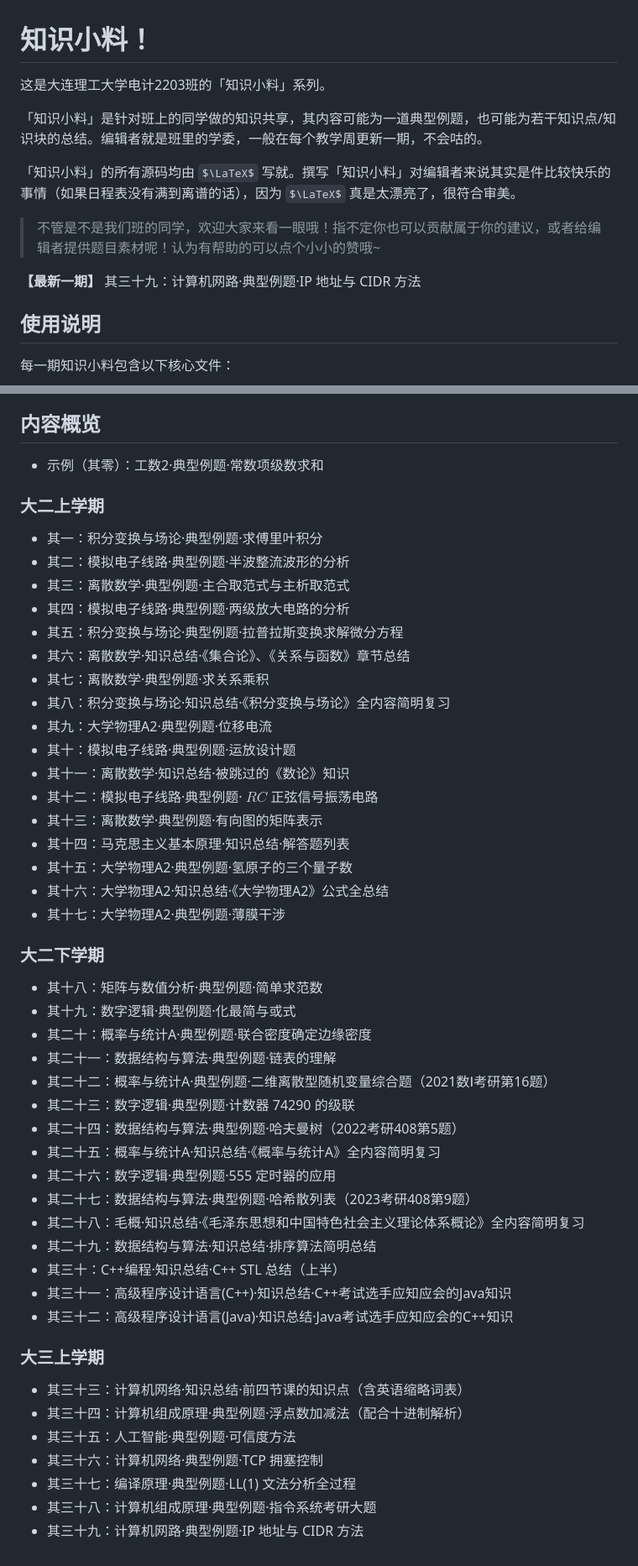
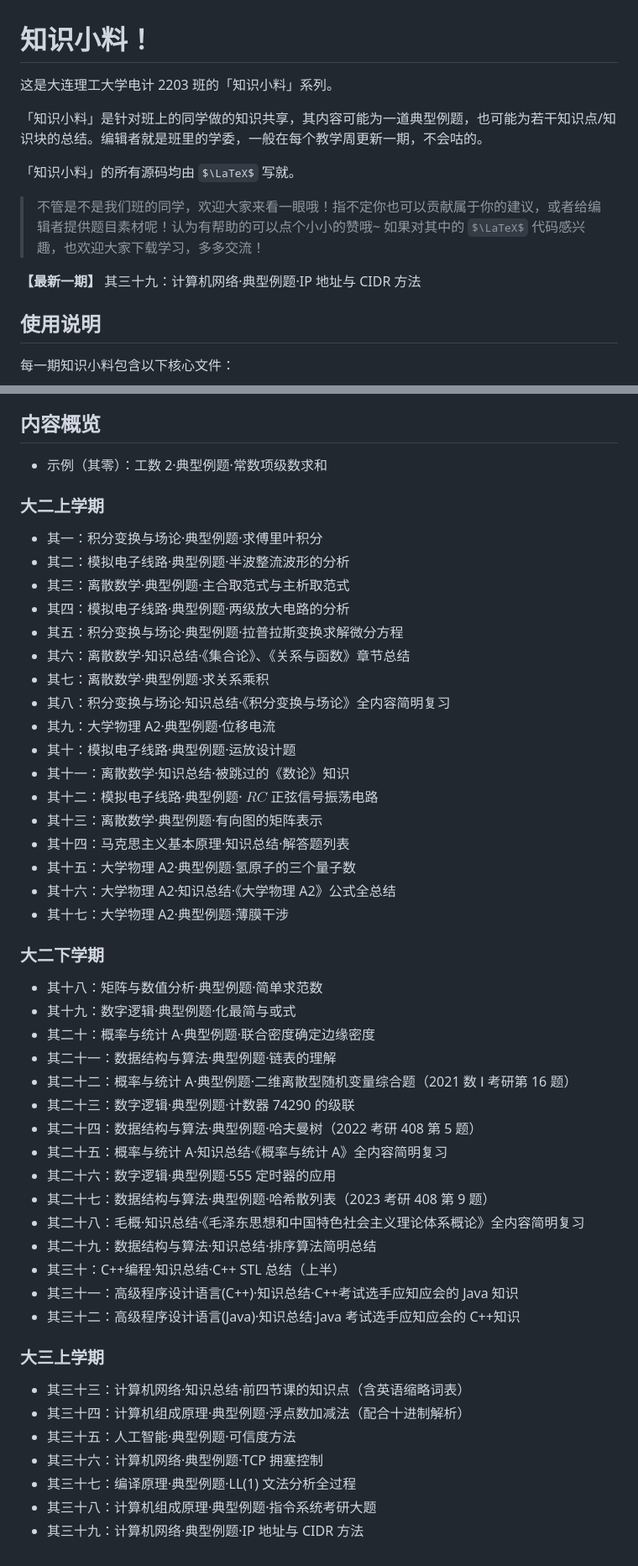
Before and after one commit to Hypotenuse-legs/Weekly-Knowledge-Tips-DLUT, a Markdown page: README.md, 2 parts joined by grey strips. Shown: that part at 84% size. GitHub-like rendering; some formulas as TeX source.

Commit message:
更新第三十九期说明书，修改错别字

```diff
--- a/README.md
+++ b/README.md
@@ -1,14 +1,14 @@
 # 知识小料！
 
-这是大连理工大学电计2203班的「知识小料」系列。
+这是大连理工大学电计 2203 班的「知识小料」系列。
 
 「知识小料」是针对班上的同学做的知识共享，其内容可能为一道典型例题，也可能为若干知识点/知识块的总结。编辑者就是班里的学委，一般在每个教学周更新一期，不会咕的。
 
-「知识小料」的所有源码均由 $\LaTeX$ 写就。撰写「知识小料」对编辑者来说其实是件比较快乐的事情（如果日程表没有满到离谱的话），因为 $\LaTeX$ 真是太漂亮了，很符合审美。
+「知识小料」的所有源码均由 $\LaTeX$ 写就。
 
-> 不管是不是我们班的同学，欢迎大家来看一眼哦！指不定你也可以贡献属于你的建议，或者给编辑者提供题目素材呢！认为有帮助的可以点个小小的赞哦~
+> 不管是不是我们班的同学，欢迎大家来看一眼哦！指不定你也可以贡献属于你的建议，或者给编辑者提供题目素材呢！认为有帮助的可以点个小小的赞哦~ 如果对其中的 $\LaTeX$ 代码感兴趣，也欢迎大家下载学习，多多交流！
 
-**【最新一期】** 其三十九：计算机网路·典型例题·IP 地址与 CIDR 方法
+**【最新一期】** 其三十九：计算机网络·典型例题·IP 地址与 CIDR 方法
 
 ## 使用说明
 
@@ -22,7 +22,7 @@
 
 ## 内容概览
 
-- 示例（其零）：工数2·典型例题·常数项级数求和
+- 示例（其零）：工数 2·典型例题·常数项级数求和
 
 ### 大二上学期
 
@@ -34,33 +34,33 @@
 - 其六：离散数学·知识总结·《集合论》、《关系与函数》章节总结
 - 其七：离散数学·典型例题·求关系乘积
 - 其八：积分变换与场论·知识总结·《积分变换与场论》全内容简明复习
-- 其九：大学物理A2·典型例题·位移电流
+- 其九：大学物理 A2·典型例题·位移电流
 - 其十：模拟电子线路·典型例题·运放设计题
 - 其十一：离散数学·知识总结·被跳过的《数论》知识
 - 其十二：模拟电子线路·典型例题· $RC$ 正弦信号振荡电路
 - 其十三：离散数学·典型例题·有向图的矩阵表示
 - 其十四：马克思主义基本原理·知识总结·解答题列表
-- 其十五：大学物理A2·典型例题·氢原子的三个量子数
-- 其十六：大学物理A2·知识总结·《大学物理A2》公式全总结
-- 其十七：大学物理A2·典型例题·薄膜干涉
+- 其十五：大学物理 A2·典型例题·氢原子的三个量子数
+- 其十六：大学物理 A2·知识总结·《大学物理 A2》公式全总结
+- 其十七：大学物理 A2·典型例题·薄膜干涉
 
 ### 大二下学期
 
 - 其十八：矩阵与数值分析·典型例题·简单求范数
 - 其十九：数字逻辑·典型例题·化最简与或式
-- 其二十：概率与统计A·典型例题·联合密度确定边缘密度
+- 其二十：概率与统计 A·典型例题·联合密度确定边缘密度
 - 其二十一：数据结构与算法·典型例题·链表的理解
-- 其二十二：概率与统计A·典型例题·二维离散型随机变量综合题（2021数Ⅰ考研第16题）
+- 其二十二：概率与统计 A·典型例题·二维离散型随机变量综合题（2021 数 Ⅰ 考研第 16 题）
 - 其二十三：数字逻辑·典型例题·计数器 74290 的级联
-- 其二十四：数据结构与算法·典型例题·哈夫曼树（2022考研408第5题）
-- 其二十五：概率与统计A·知识总结·《概率与统计A》全内容简明复习
+- 其二十四：数据结构与算法·典型例题·哈夫曼树（2022 考研 408 第 5 题）
+- 其二十五：概率与统计 A·知识总结·《概率与统计 A》全内容简明复习
 - 其二十六：数字逻辑·典型例题·555 定时器的应用
-- 其二十七：数据结构与算法·典型例题·哈希散列表（2023考研408第9题）
+- 其二十七：数据结构与算法·典型例题·哈希散列表（2023 考研 408 第 9 题）
 - 其二十八：毛概·知识总结·《毛泽东思想和中国特色社会主义理论体系概论》全内容简明复习
 - 其二十九：数据结构与算法·知识总结·排序算法简明总结
 - 其三十：C++编程·知识总结·C++ STL 总结（上半）
-- 其三十一：高级程序设计语言(C++)·知识总结·C++考试选手应知应会的Java知识
-- 其三十二：高级程序设计语言(Java)·知识总结·Java考试选手应知应会的C++知识
+- 其三十一：高级程序设计语言(C++)·知识总结·C++考试选手应知应会的 Java 知识
+- 其三十二：高级程序设计语言(Java)·知识总结·Java 考试选手应知应会的 C++知识
 
 ### 大三上学期
 
@@ -70,4 +70,4 @@
 - 其三十六：计算机网络·典型例题·TCP 拥塞控制
 - 其三十七：编译原理·典型例题·LL(1) 文法分析全过程
 - 其三十八：计算机组成原理·典型例题·指令系统考研大题
-- 其三十九：计算机网路·典型例题·IP 地址与 CIDR 方法
+- 其三十九：计算机网络·典型例题·IP 地址与 CIDR 方法
```
